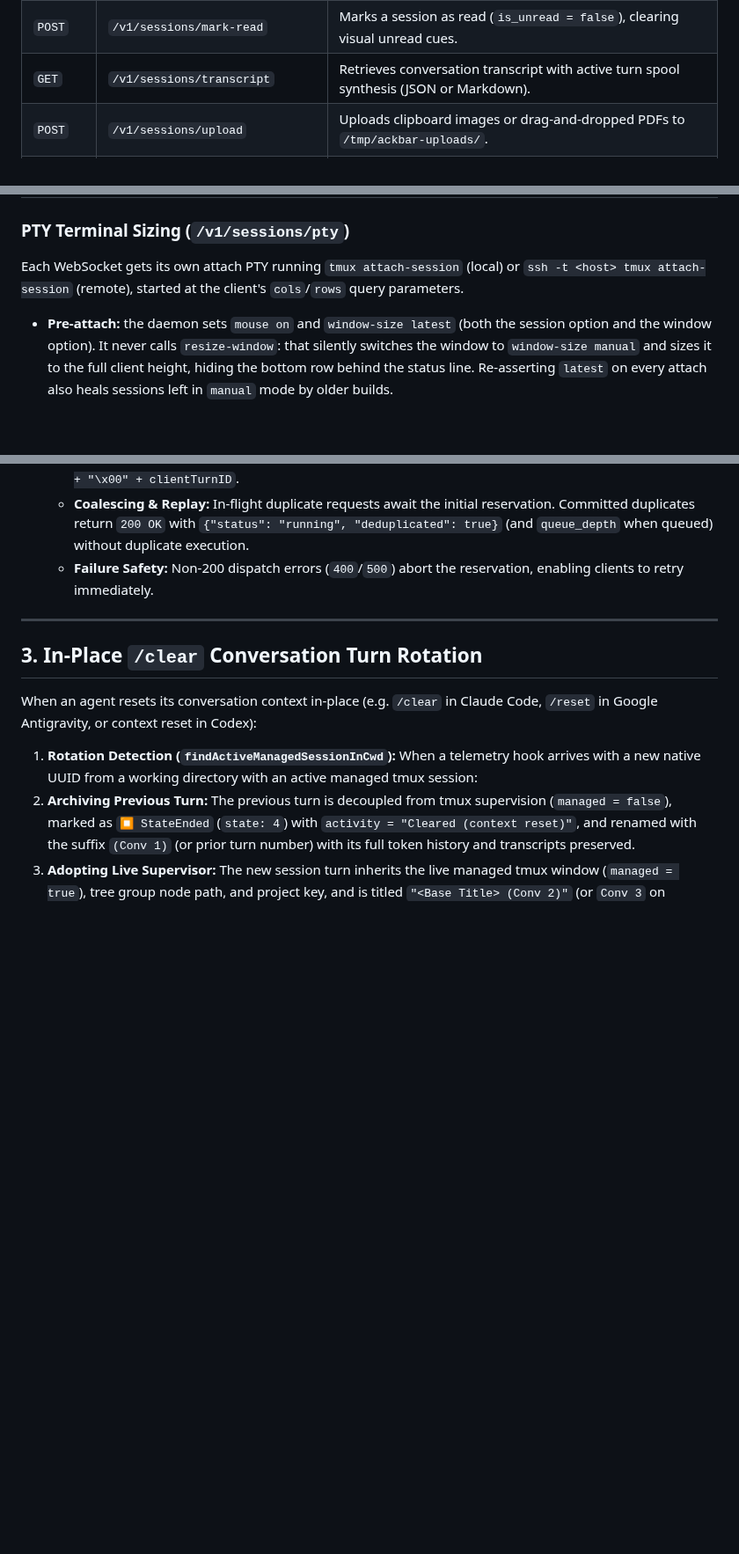
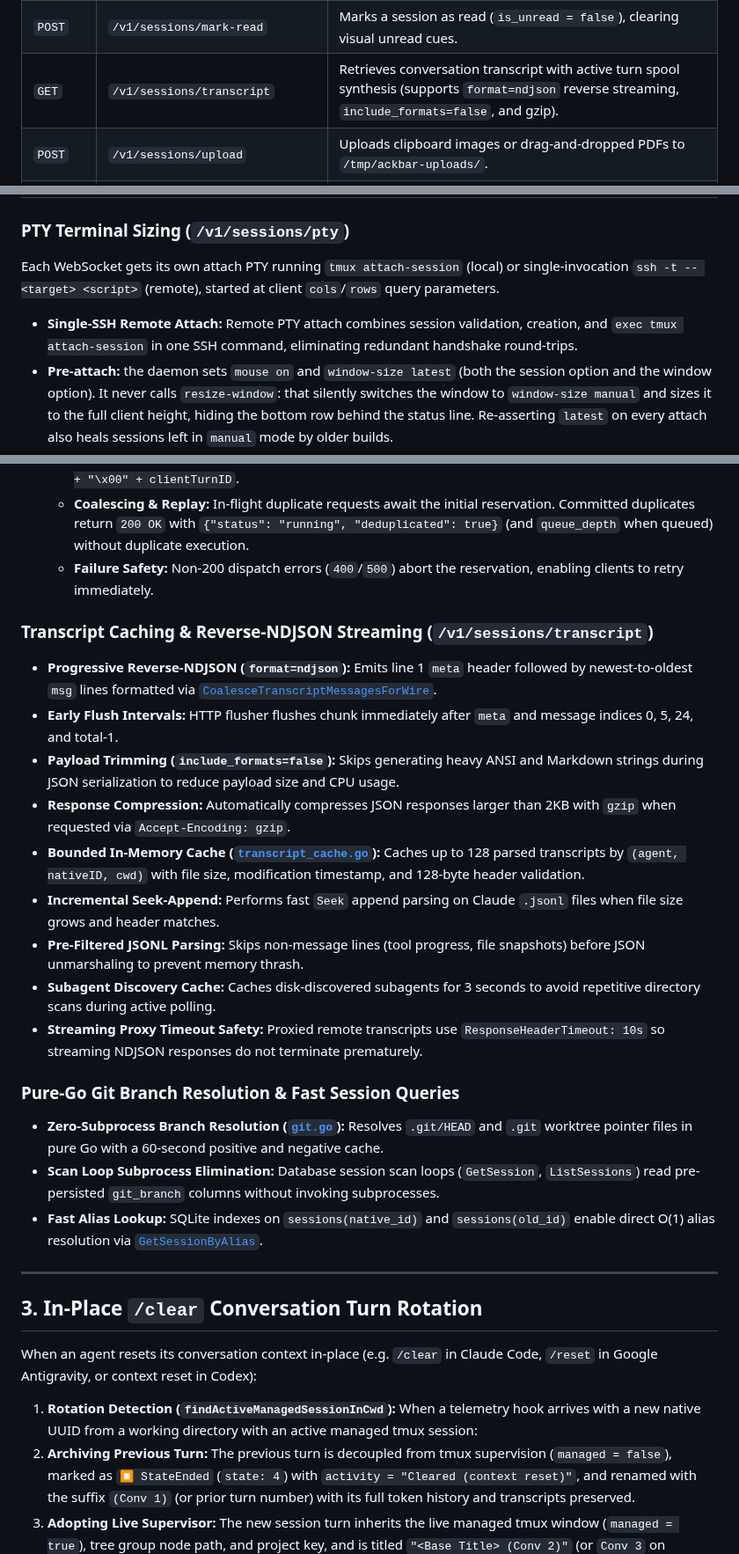
Before and after one commit to marcinbak/ackbar, a Markdown page: docs/daemon.md, 3 parts joined by grey strips. Shown at 88% size. Rendered like a GitHub page; blank space fills up the shorter version.

Commit message:
docs(daemon,web): document reverse NDJSON transcript streaming and caching

```diff
--- a/docs/daemon.md
+++ b/docs/daemon.md
@@ -71,7 +72,7 @@ The `ackbard` daemon is the central backend running on every monitored machine (
 | `GET` | `/v1/sessions/{id}/suggestions` | Returns `/` command/skill suggestions (`kind=commands`), `@` relative file path suggestions (`kind=files&q=...`), or agent-aware model options (`kind=models&q=...`). |
 | `POST` | `/v1/sessions/handover`| Initiates automated session handover, briefing extraction, and context rotation. |
 | `POST` | `/v1/sessions/mark-read` | Marks a session as read (`is_unread = false`), clearing visual unread cues. |
-| `GET` | `/v1/sessions/transcript`| Retrieves conversation transcript with active turn spool synthesis (JSON or Markdown). |
+| `GET` | `/v1/sessions/transcript`| Retrieves conversation transcript with active turn spool synthesis (supports `format=ndjson` reverse streaming, `include_formats=false`, and gzip). |
 | `POST` | `/v1/sessions/upload` | Uploads clipboard images or drag-and-dropped PDFs to `/tmp/ackbar-uploads/`. |
 | `GET` | `/v1/settings` | Returns daemon settings including `host_name`, `display_name`, auto-done thresholds, `later_collapsed_by_default`, `hide_session_tabs`, handover suggestions, and `ntfy_topic` / `ntfy_server`. |
 | `POST` | `/v1/settings` | Updates and persists daemon settings in SQLite (supports `propagate_ntfy: "true"` to push `ntfy_topic` and `ntfy_server` to all connected fleet hosts). |
@@ -112,8 +113,9 @@ The `ackbard` daemon is the central backend running on every monitored machine (
 
 ### PTY Terminal Sizing (`/v1/sessions/pty`)
 
-Each WebSocket gets its own attach PTY running `tmux attach-session` (local) or `ssh -t <host> tmux attach-session` (remote), started at the client's `cols`/`rows` query parameters.
+Each WebSocket gets its own attach PTY running `tmux attach-session` (local) or single-invocation `ssh -t -- <target> <script>` (remote), started at client `cols`/`rows` query parameters.
 
+* **Single-SSH Remote Attach:** Remote PTY attach combines session validation, creation, and `exec tmux attach-session` in one SSH command, eliminating redundant handshake round-trips.
 * **Pre-attach:** the daemon sets `mouse on` and `window-size latest` (both the session option and the window option). It never calls `resize-window`: that silently switches the window to `window-size manual` and sizes it to the full client height, hiding the bottom row behind the status line. Re-asserting `latest` on every attach also heals sessions left in `manual` mode by older builds.
 * **Resize messages** (`{"type":"resize","cols":C,"rows":R}`) only call `TIOCSWINSZ` on the attach PTY. The tmux client forwards the new size and `window-size latest` makes the window follow it. No `tmux` or `ssh` subprocess runs per resize.
 * **Deduplication:** a resize whose size matches the last applied size (seeded with the start size), or that is below 10×4, is dropped (`ptyResizeTracker` in `internal/daemon/pty.go`). Resize messages are always consumed and never written to the terminal.
@@ -161,6 +163,24 @@ Headless sessions (`engine_type = "headless"`, `tmux_name = ""`) execute turns t
   * **Bounded LRU Cache:** Uses [`prompt_dedup.go`](../internal/daemon/prompt_dedup.go) with a 10-minute TTL and 512 entries keyed by `sessionID + "\x00" + clientTurnID`.
   * **Coalescing & Replay:** In-flight duplicate requests await the initial reservation. Committed duplicates return `200 OK` with `{"status": "running", "deduplicated": true}` (and `queue_depth` when queued) without duplicate execution.
   * **Failure Safety:** Non-200 dispatch errors (`400`/`500`) abort the reservation, enabling clients to retry immediately.
+
+### Transcript Caching & Reverse-NDJSON Streaming (`/v1/sessions/transcript`)
+
+* **Progressive Reverse-NDJSON (`format=ndjson`):** Emits line 1 `meta` header followed by newest-to-oldest `msg` lines formatted via [`CoalesceTranscriptMessagesForWire`](file:///Users/dev4u/Work/Ackbar/internal/daemon/server_chat.go).
+* **Early Flush Intervals:** HTTP flusher flushes chunk immediately after `meta` and message indices 0, 5, 24, and total-1.
+* **Payload Trimming (`include_formats=false`):** Skips generating heavy ANSI and Markdown strings during JSON serialization to reduce payload size and CPU usage.
+* **Response Compression:** Automatically compresses JSON responses larger than 2KB with `gzip` when requested via `Accept-Encoding: gzip`.
+* **Bounded In-Memory Cache ([`transcript_cache.go`](file:///Users/dev4u/Work/Ackbar/internal/daemon/transcript_cache.go)):** Caches up to 128 parsed transcripts by `(agent, nativeID, cwd)` with file size, modification timestamp, and 128-byte header validation.
+* **Incremental Seek-Append:** Performs fast `Seek` append parsing on Claude `.jsonl` files when file size grows and header matches.
+* **Pre-Filtered JSONL Parsing:** Skips non-message lines (tool progress, file snapshots) before JSON unmarshaling to prevent memory thrash.
+* **Subagent Discovery Cache:** Caches disk-discovered subagents for 3 seconds to avoid repetitive directory scans during active polling.
+* **Streaming Proxy Timeout Safety:** Proxied remote transcripts use `ResponseHeaderTimeout: 10s` so streaming NDJSON responses do not terminate prematurely.
+
+### Pure-Go Git Branch Resolution & Fast Session Queries
+
+* **Zero-Subprocess Branch Resolution ([`git.go`](file:///Users/dev4u/Work/Ackbar/internal/daemon/git.go)):** Resolves `.git/HEAD` and `.git` worktree pointer files in pure Go with a 60-second positive and negative cache.
+* **Scan Loop Subprocess Elimination:** Database session scan loops (`GetSession`, `ListSessions`) read pre-persisted `git_branch` columns without invoking subprocesses.
+* **Fast Alias Lookup:** SQLite indexes on `sessions(native_id)` and `sessions(old_id)` enable direct O(1) alias resolution via [`GetSessionByAlias`](file:///Users/dev4u/Work/Ackbar/internal/daemon/db.go).
 
 ---
 
```
Also changed, not shown: other parts of docs/daemon.md (+1 -0 lines), docs/web.md (+9 -4 lines).
